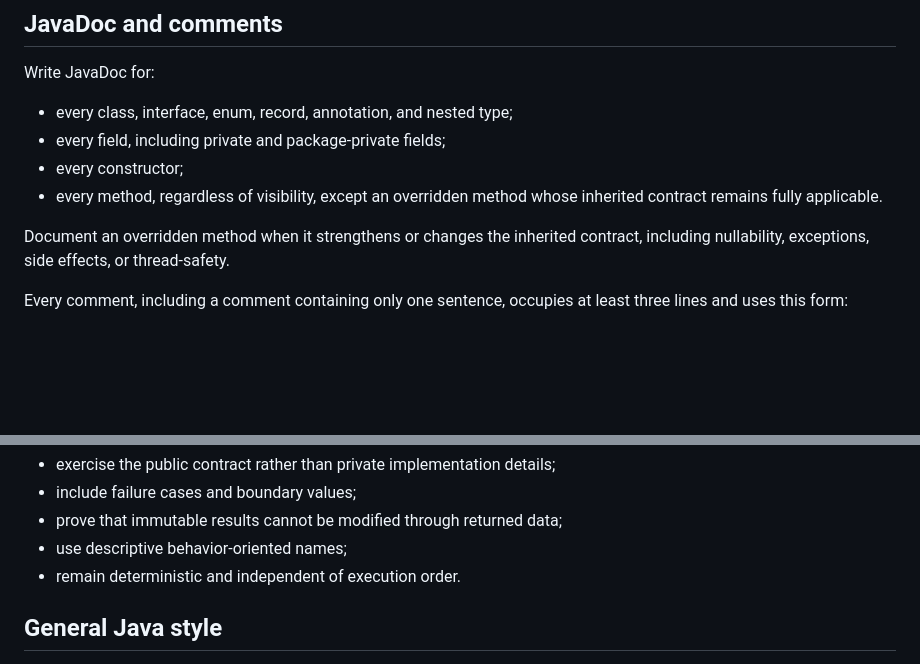
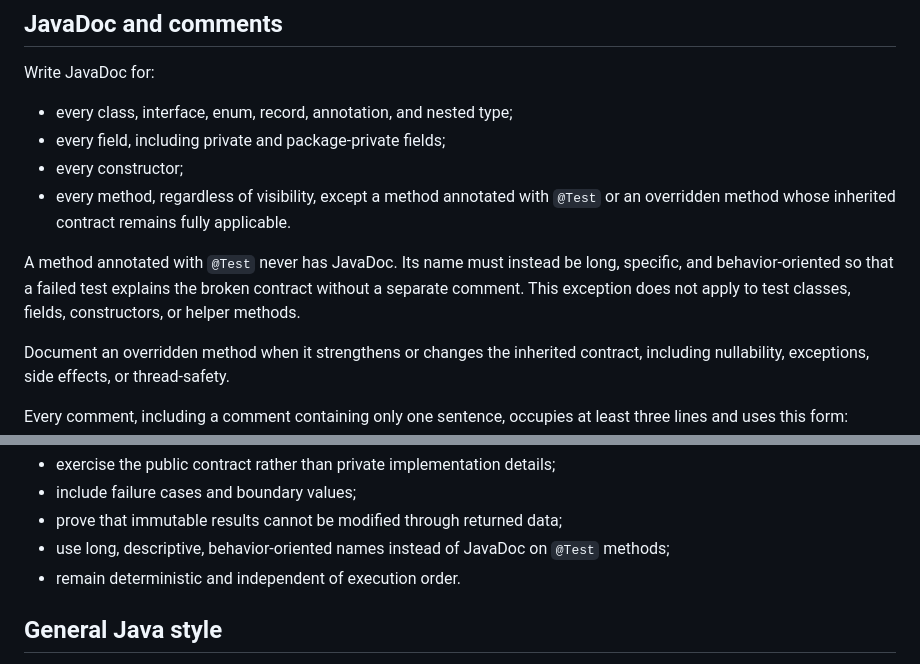
Before and after one commit to kniazkov/webserver, a Markdown page: CODE_STYLE.md, 2 parts joined by grey strips. GitHub-like rendering; blank space fills up the shorter version.

Commit message:
Document test method convention

```diff
--- a/CODE_STYLE.md
+++ b/CODE_STYLE.md
@@ -64,8 +64,12 @@ Write JavaDoc for:
 - every class, interface, enum, record, annotation, and nested type;
 - every field, including private and package-private fields;
 - every constructor;
-- every method, regardless of visibility, except an overridden method whose inherited contract
-  remains fully applicable.
+- every method, regardless of visibility, except a method annotated with `@Test` or an overridden
+  method whose inherited contract remains fully applicable.
+
+A method annotated with `@Test` never has JavaDoc. Its name must instead be long, specific, and
+behavior-oriented so that a failed test explains the broken contract without a separate comment.
+This exception does not apply to test classes, fields, constructors, or helper methods.
 
 Document an overridden method when it strengthens or changes the inherited contract, including
 nullability, exceptions, side effects, or thread-safety.
@@ -128,7 +132,7 @@ Tests must:
 - exercise the public contract rather than private implementation details;
 - include failure cases and boundary values;
 - prove that immutable results cannot be modified through returned data;
-- use descriptive behavior-oriented names;
+- use long, descriptive, behavior-oriented names instead of JavaDoc on `@Test` methods;
 - remain deterministic and independent of execution order.
 
 ## General Java style
```
